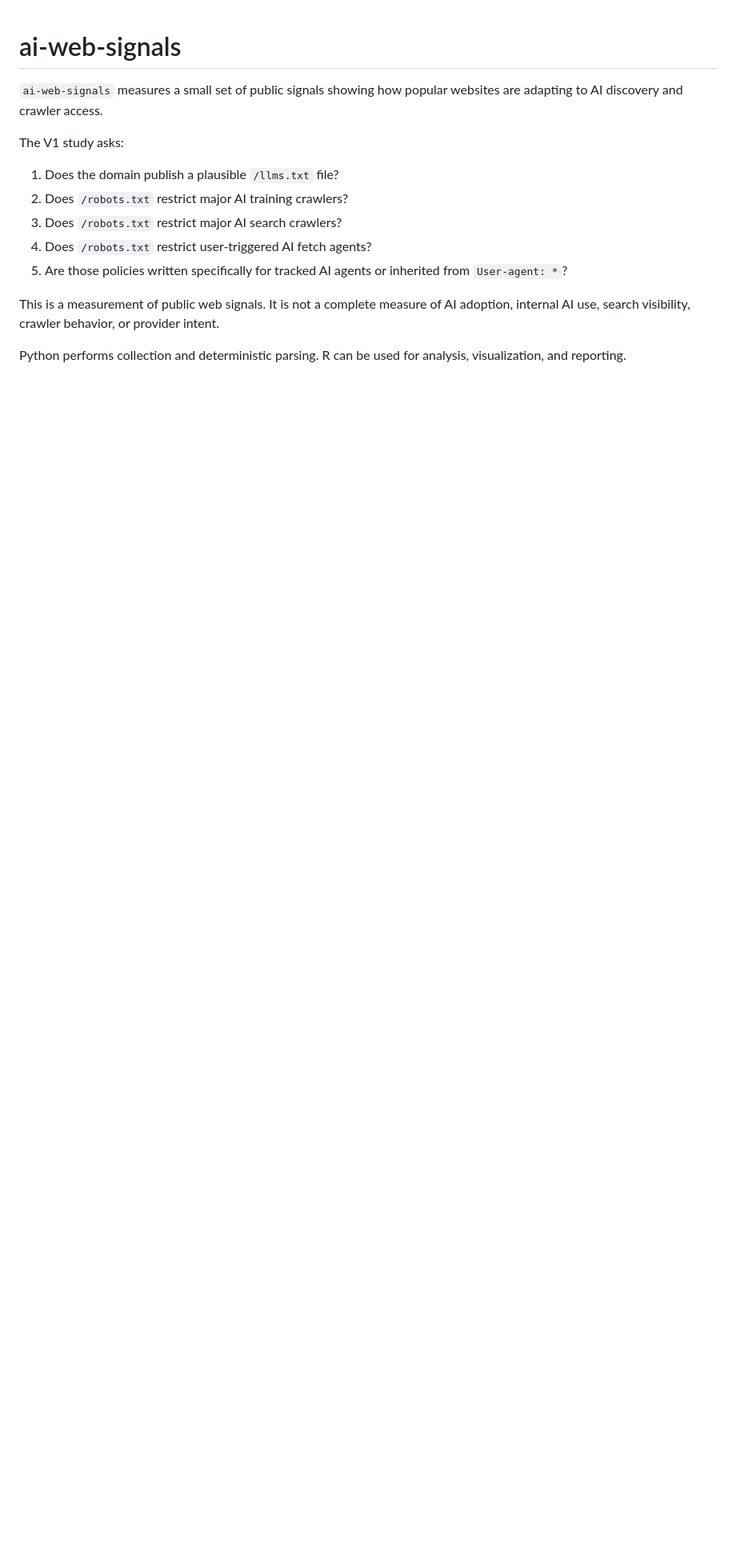
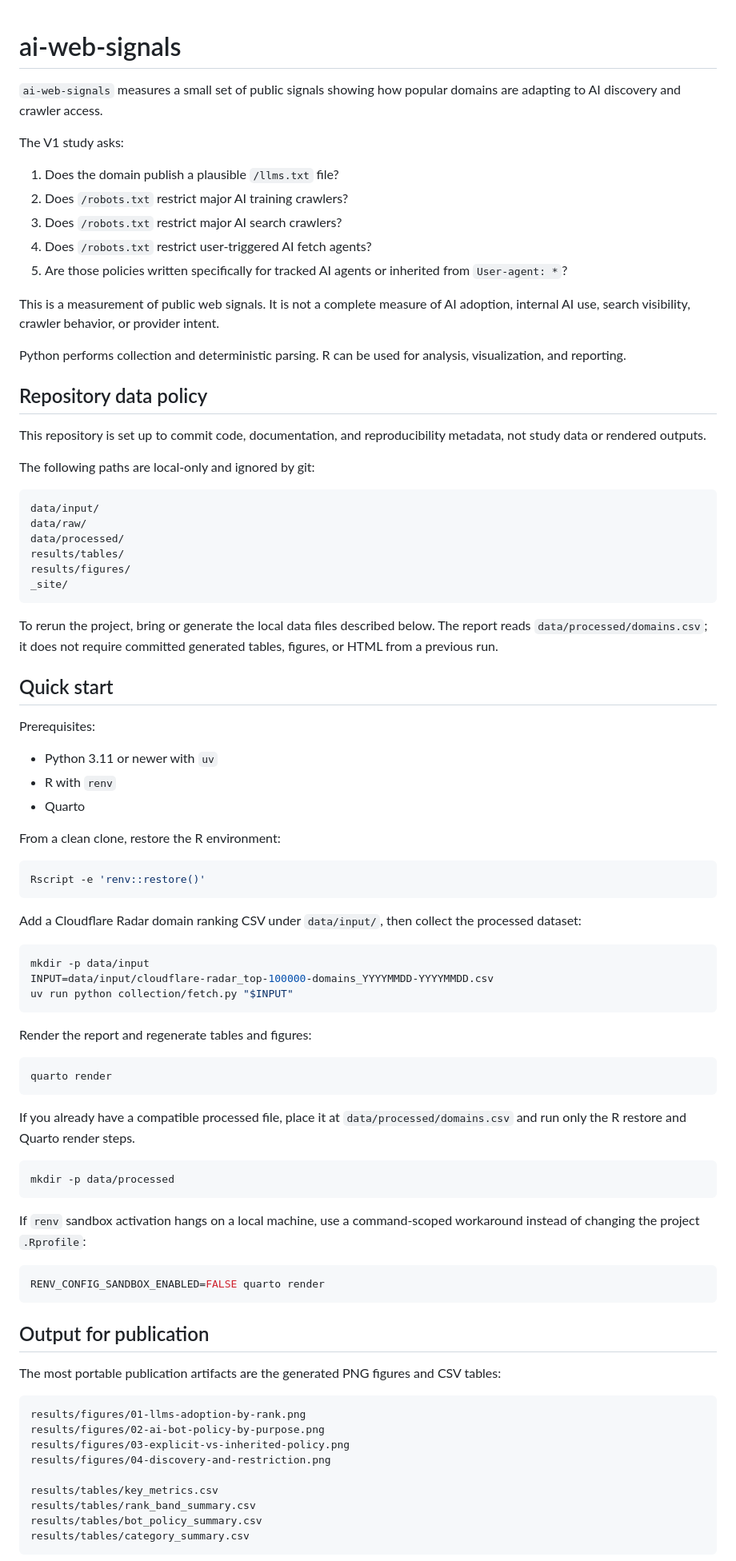
Before and after one commit to derailable/ai-web-signals, a Markdown page: README.md, the part around one of its changes. Shown at 80% size. Drawn GitHub-style; blank space fills up the shorter version.

Commit message:
Update README.md to enhance project documentation and clarify data handling procedures

````diff
--- a/README.md
+++ b/README.md
@@ -1,7 +1,7 @@
 # ai-web-signals
 
 `ai-web-signals` measures a small set of public signals showing how popular
-websites are adapting to AI discovery and crawler access.
+domains are adapting to AI discovery and crawler access.
 
 The V1 study asks:
 
@@ -18,3 +18,85 @@ intent.
 
 Python performs collection and deterministic parsing. R can be used for
 analysis, visualization, and reporting.
+
+## Repository data policy
+
+This repository is set up to commit code, documentation, and reproducibility
+metadata, not study data or rendered outputs.
+
+The following paths are local-only and ignored by git:
+
+```text
+data/input/
+data/raw/
+data/processed/
+results/tables/
+results/figures/
+_site/
+```
+
+To rerun the project, bring or generate the local data files described below.
+The report reads `data/processed/domains.csv`; it does not require committed
+generated tables, figures, or HTML from a previous run.
+
+## Quick start
+
+Prerequisites:
+
+- Python 3.11 or newer with `uv`
+- R with `renv`
+- Quarto
+
+From a clean clone, restore the R environment:
+
+```bash
+Rscript -e 'renv::restore()'
+```
+
+Add a Cloudflare Radar domain ranking CSV under `data/input/`, then collect the
+processed dataset:
+
+```bash
+mkdir -p data/input
+INPUT=data/input/cloudflare-radar_top-100000-domains_YYYYMMDD-YYYYMMDD.csv
+uv run python collection/fetch.py "$INPUT"
+```
+
+Render the report and regenerate tables and figures:
+
+```bash
+quarto render
+```
+
+If you already have a compatible processed file, place it at
+`data/processed/domains.csv` and run only the R restore and Quarto render
+steps.
+
+```bash
+mkdir -p data/processed
+```
+
+If `renv` sandbox activation hangs on a local machine, use a command-scoped
+workaround instead of changing the project `.Rprofile`:
+
+```bash
+RENV_CONFIG_SANDBOX_ENABLED=FALSE quarto render
+```
+
+## Output for publication
+
+The most portable publication artifacts are the generated PNG figures and CSV
+tables:
+
+```text
+results/figures/01-llms-adoption-by-rank.png
+results/figures/02-ai-bot-policy-by-purpose.png
+results/figures/03-explicit-vs-inherited-policy.png
+results/figures/04-discovery-and-restriction.png
+
+results/tables/key_metrics.csv
+results/tables/rank_band_summary.csv
+results/tables/bot_policy_summary.csv
+results/tables/category_summary.csv
+```
+
````
Also changed, not shown: other parts of README.md (+45 -26 lines).
